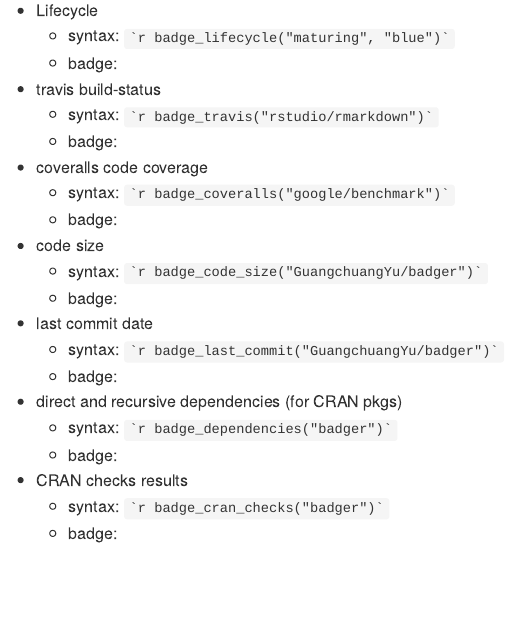
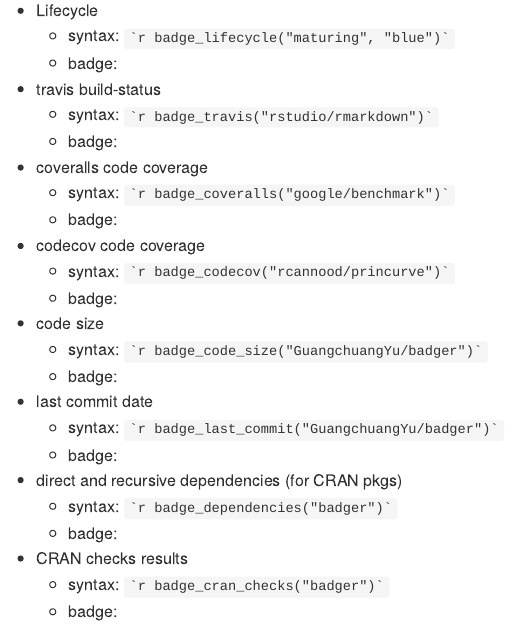
Before and after one commit to GuangchuangYu/badger, an R Markdown document (README.Rmd): the page in a window 1100 px wide, from 2150 px down. The pictures show the output file README.md that the author committed with the source, drawn offline in the style of GitHub; badge pictures from the web are left out.

Commit message:
regenerate readme

```diff
--- a/README.Rmd
+++ b/README.Rmd
@@ -124,6 +124,9 @@
 + coveralls code coverage
 	- syntax: `` ``r ''`r badge_coveralls("google/benchmark")` ``
 	- badge: `r badge_coveralls("google/benchmark")`
++ codecov code coverage
+	- syntax: `` ``r ''`r badge_codecov("rcannood/princurve")` ``
+	- badge: `r badge_codecov("rcannood/princurve")`
 + code size
 	- syntax: `` ``r ''`r badge_code_size("GuangchuangYu/badger")` ``
 	- badge: `r badge_code_size("GuangchuangYu/badger")`
```
Also changed, not shown: README.md.
